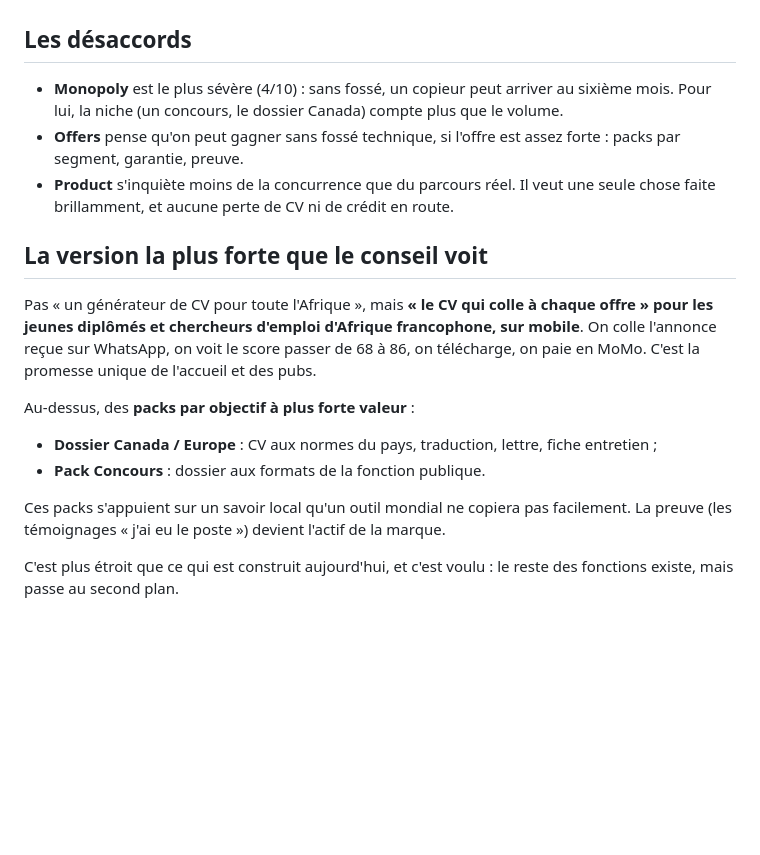
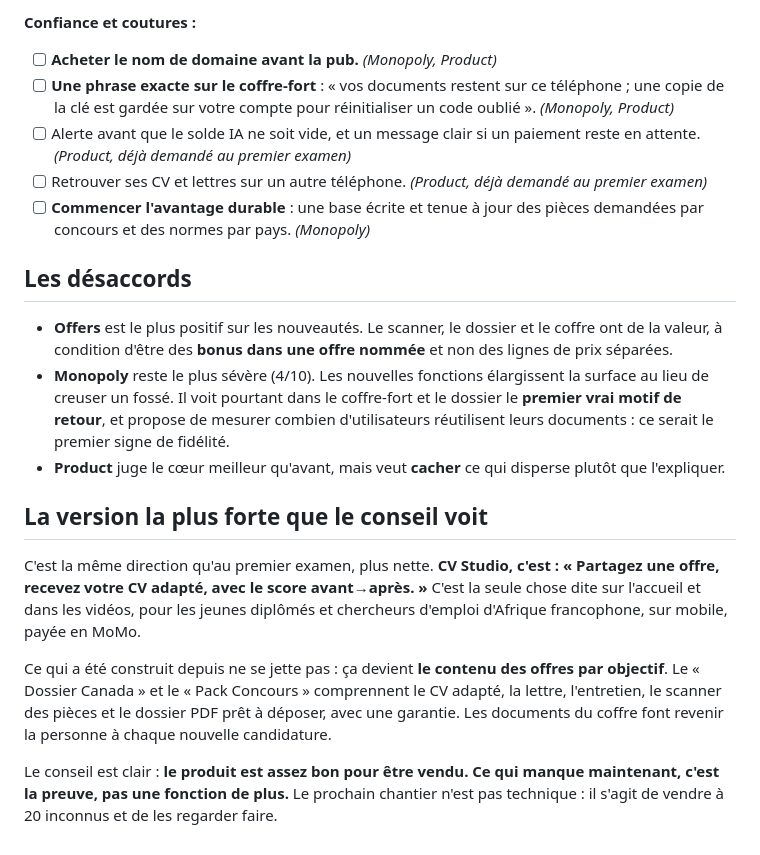
Before and after one commit to Loreano8/Claude-Me-skills, a Markdown page: cv-generator/founder/board.md, the part around one of its changes. Rendered like a GitHub page; blank space fills up the shorter version.

```diff
--- a/cv-generator/founder/board.md
+++ b/cv-generator/founder/board.md
@@ -27,18 +43,20 @@
+**Confiance et coutures :**
+- [ ] **Acheter le nom de domaine avant la pub.** *(Monopoly, Product)*
+- [ ] **Une phrase exacte sur le coffre-fort** : « vos documents restent sur ce téléphone ; une copie de la clé est gardée sur votre compte pour réinitialiser un code oublié ». *(Monopoly, Product)*
+- [ ] Alerte avant que le solde IA ne soit vide, et un message clair si un paiement reste en attente. *(Product, déjà demandé au premier examen)*
+- [ ] Retrouver ses CV et lettres sur un autre téléphone. *(Product, déjà demandé au premier examen)*
+- [ ] **Commencer l'avantage durable** : une base écrite et tenue à jour des pièces demandées par concours et des normes par pays. *(Monopoly)*
 
 ## Les désaccords
 
-- **Monopoly** est le plus sévère (4/10) : sans fossé, un copieur peut arriver au sixième mois. Pour lui, la niche (un concours, le dossier Canada) compte plus que le volume.
-- **Offers** pense qu'on peut gagner sans fossé technique, si l'offre est assez forte : packs par segment, garantie, preuve.
-- **Product** s'inquiète moins de la concurrence que du parcours réel. Il veut une seule chose faite brillamment, et aucune perte de CV ni de crédit en route.
+- **Offers** est le plus positif sur les nouveautés. Le scanner, le dossier et le coffre ont de la valeur, à condition d'être des **bonus dans une offre nommée** et non des lignes de prix séparées.
+- **Monopoly** reste le plus sévère (4/10). Les nouvelles fonctions élargissent la surface au lieu de creuser un fossé. Il voit pourtant dans le coffre-fort et le dossier le **premier vrai motif de retour**, et propose de mesurer combien d'utilisateurs réutilisent leurs documents : ce serait le premier signe de fidélité.
+- **Product** juge le cœur meilleur qu'avant, mais veut **cacher** ce qui disperse plutôt que l'expliquer.
 
 ## La version la plus forte que le conseil voit
 
-Pas « un générateur de CV pour toute l'Afrique », mais **« le CV qui colle à chaque offre » pour les jeunes diplômés et chercheurs d'emploi d'Afrique francophone, sur mobile**. On colle l'annonce reçue sur WhatsApp, on voit le score passer de 68 à 86, on télécharge, on paie en MoMo. C'est la promesse unique de l'accueil et des pubs.
+C'est la même direction qu'au premier examen, plus nette. **CV Studio, c'est : « Partagez une offre, recevez votre CV adapté, avec le score avant→après. »** C'est la seule chose dite sur l'accueil et dans les vidéos, pour les jeunes diplômés et chercheurs d'emploi d'Afrique francophone, sur mobile, payée en MoMo.
 
-Au-dessus, des **packs par objectif à plus forte valeur** :
-- **Dossier Canada / Europe** : CV aux normes du pays, traduction, lettre, fiche entretien ;
-- **Pack Concours** : dossier aux formats de la fonction publique.
+Ce qui a été construit depuis ne se jette pas : ça devient **le contenu des offres par objectif**. Le « Dossier Canada » et le « Pack Concours » comprennent le CV adapté, la lettre, l'entretien, le scanner des pièces et le dossier PDF prêt à déposer, avec une garantie. Les documents du coffre font revenir la personne à chaque nouvelle candidature.
 
-Ces packs s'appuient sur un savoir local qu'un outil mondial ne copiera pas facilement. La preuve (les témoignages « j'ai eu le poste ») devient l'actif de la marque.
-
-C'est plus étroit que ce qui est construit aujourd'hui, et c'est voulu : le reste des fonctions existe, mais passe au second plan.
+Le conseil est clair : **le produit est assez bon pour être vendu. Ce qui manque maintenant, c'est la preuve, pas une fonction de plus.** Le prochain chantier n'est pas technique : il s'agit de vendre à 20 inconnus et de les regarder faire.
```
Also changed, not shown: other parts of cv-generator/founder/board.md (+34 -18 lines).
